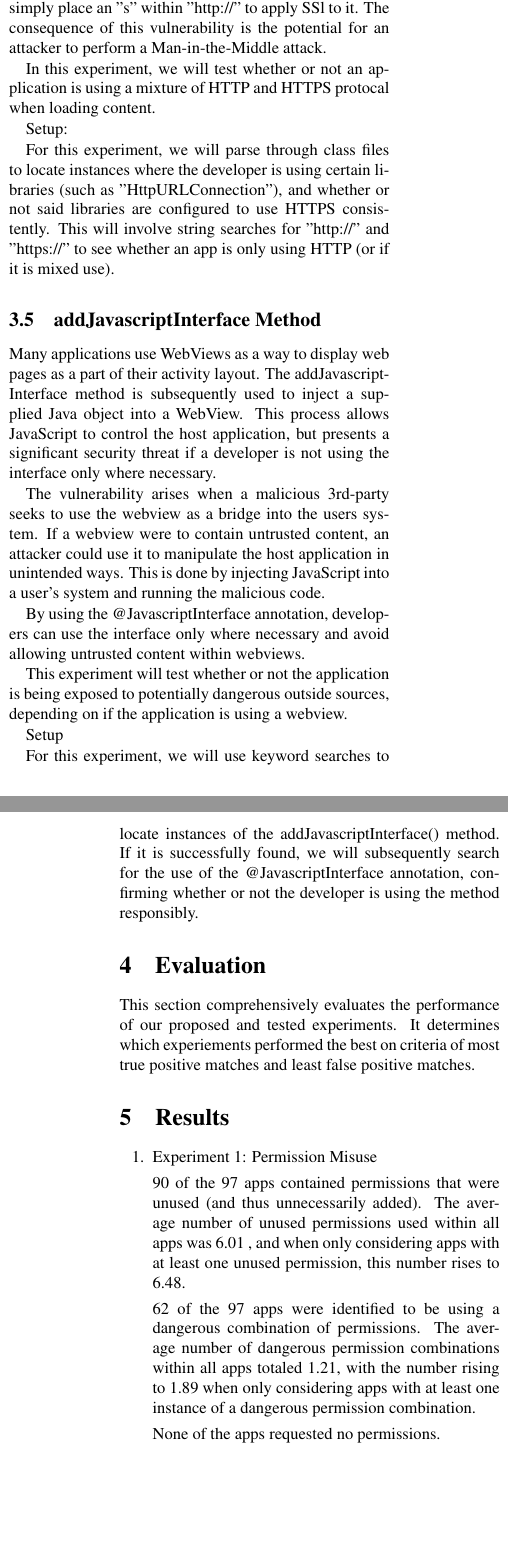
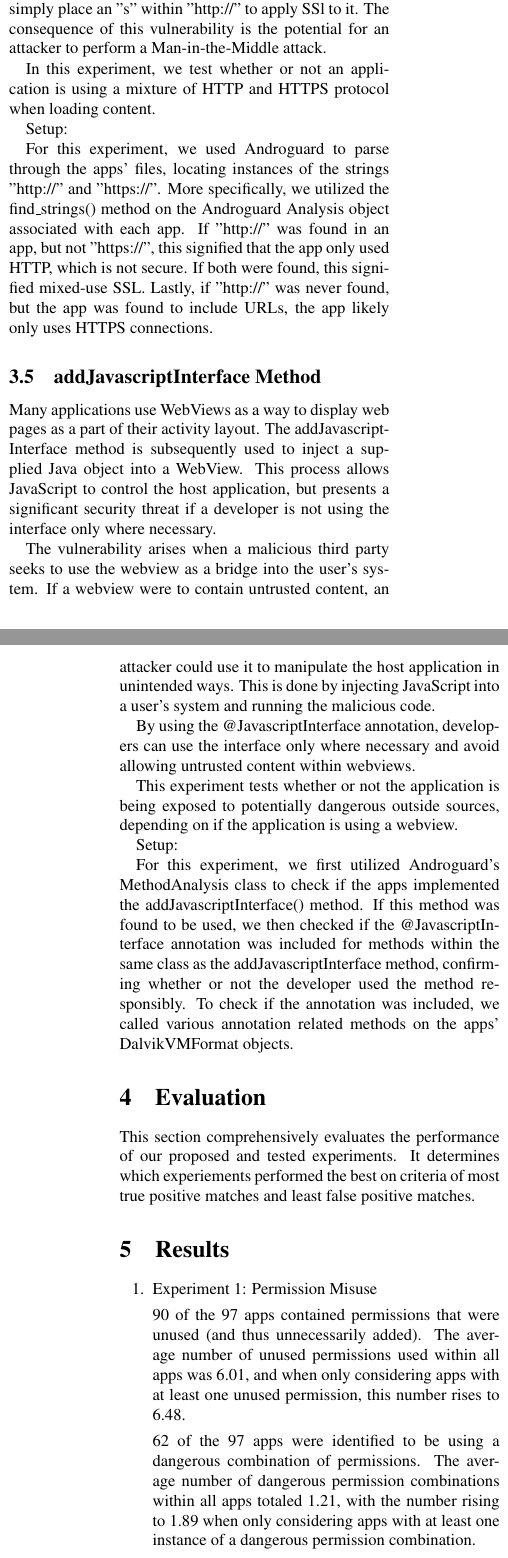
Before and after one commit to CRAB-Droid/app-nalysis, a LaTeX paper (paper/project-name.tex, which reads paper/experiments.tex, paper/results.tex): two parts of the columns of pages 3 and 4 of 5, joined at a grey line, cut so that both start at the same text, the shorter picture padded with empty space. The pictures show the PDF file paper/project-name.pdf that the author committed with the source.

Commit message:
Changed a lot stuff

```diff
--- a/paper/experiments.tex
+++ b/paper/experiments.tex
@@ -35,11 +35,11 @@
 
         All of these developer mistakes constitute permission vulnerabilities
         within Android applications. For our first experiment, we
-        will be testing these common misuses of permissions. First,
-        the experiment will test whether apps utilize all of the
-        permissions that they request. Second, the experiment will
-        search for the use of dangerous permission combinations
-        implemented in the app. Finally, the experiment will test whether
+        tested these common misuses of permissions. First,
+        the experiment tests whether apps utilize all of the
+        permissions that they request. Second, the experiment
+        searches for the use of dangerous permission combinations
+        implemented in the app. Finally, the experiment tests whether
         users are prompted to explicity give their consent to every
         permission used.
 
@@ -47,4 +47,3 @@
 
         For this experiment, we first looked into whether the app abided by the
         principle  of least privilege. Out of all permissions that the app asked
-        for, we checked how many were used and how many were unused. When permissions
@@ -54,10 +57,11 @@
 
         We also checked to make sure that all permissions that were included in the app
         were requested, providing transparency about the permissions that the app
-        utilized.
+        utilized. In order to check this, we focused on the apps' Androguard Analysis objects,
+        calling multiple methods related to permission requests.
 
-        Finally, we checked for dangerous permission combinations in the
-        applications. We specificially looked for combinations of RECORD\_AUDIO and
+        Finally, we checked for dangerous permission combinations in the applications.
+        We specificially looked for combinations of RECORD\_AUDIO and
         INTERNET, ACCESS\_FINE\_LOCATION and RECEIVE\_BOOT\_COMPLETED, CAMERA and
         INTERNET, as well as SEND\_SMS and WRITE\_SMS.
 
@@ -81,10 +85,9 @@
 
         TALK ABOUT ERROR HANDLING HERE
 
-        This experiment will be testing whether or not an app overrides a built-in
+        This experiment tests whether or not an app overrides a built-in
         trust manager or error handler to forgo methods intended purpose of
         correctly verifying certificates.
 
         Setup:
 
-        For this experiment, we utilized Androguard and aspects of Mallodroid to
@@ -112,16 +117,16 @@
         a legitimate server and trick the application into sending
         sensitive data to it.
 
-        This experiment will test whether or not an application
+        This experiment tests whether or not an application
         implements the AllowAllHostnameVerifier class, which allows
         all hostnames to be accepted for a certificate.
 
         Setup:
 
         For this experiment, we made use of Androguard to analyze an app's
-        method instructions, checking if the AllowAllHostnameVerifier class was ever
-        implemented. Specifically we looked for AllowAllHostnameVerifier and
-        SSLSocketFactory\;\-\>ALLOW\_ALL\_HOSTNAME\_VERIFIER, similar to Mallodroid.
+        method instructions, checking if the AllowAllHostnameVerifier class
+        was ever implemented. Specifically we looked for AllowAllHostnameVerifier and
+        SLSocketFactory\;\-\>ALLOW\_ALL\_HOSTNAME\_VERIFIER, similar to Mallodroid.
 
 
     \subsection{Mixed use SSL}
@@ -144,17 +149,19 @@
         is the potential for an attacker to perform a Man-in-the-Middle
         attack.
 
-        In this experiment, we will test whether or not an application is
-        using a mixture of HTTP and HTTPS protocal when loading content.
+        In this experiment, we test whether or not an application is
+        using a mixture of HTTP and HTTPS protocol when loading content.
 
         Setup:
 
-        For this experiment, we will parse through class files to locate
-        instances where the developer is using certain libraries (such as
-        "HttpURLConnection"), and whether or not said libraries are configured
-        to use HTTPS consistently. This will involve string searches for
-        "http://" and "https://" to see whether an app is only using HTTP (or
-        if it is mixed use).
+        For this experiment, we used Androguard to parse through the apps'
+        files, locating instances of the strings "http://" and "https://".
+        More specifically, we utilized the find\_strings() method on the Androguard
+        Analysis object associated with each app. If "http://" was found in an app, but not "https://", this signified
+        that the app only used HTTP, which is not secure. If both were found,
+        this signified mixed-use SSL. Lastly, if "http://" was never found, but
+        the app was found to include URLs, the app likely only uses
+        HTTPS connections.
 
     \subsection{addJavascriptInterface Method}
 
@@ -165,8 +172,8 @@
         but presents a significant security threat if a developer is not
         using the interface only where necessary.
 
-        The vulnerability arises when a malicious 3rd-party seeks to use
-        the webview as a bridge into the users system. If a webview were to
+        The vulnerability arises when a malicious third party seeks to use
+        the webview as a bridge into the user's system. If a webview were to
         contain untrusted content, an attacker could use it to manipulate the
         host application in unintended ways. This is done by injecting JavaScript
         into a user's system and running the malicious code.
@@ -174,13 +181,15 @@
         By using the @JavascriptInterface annotation, developers can use the interface
         only where necessary and avoid allowing untrusted content within webviews.
 
-        This experiment will test whether or not the application is being exposed to
+        This experiment tests whether or not the application is being exposed to
         potentially dangerous outside sources, depending on if the application is
         using a webview.
 
-        Setup
+        Setup:
 
-        For this experiment, we will use keyword searches to locate instances of
-        the addJavascriptInterface() method. If it is successfully found, we will
-        subsequently search for the use of the @JavascriptInterface annotation, confirming
-        whether or not the developer is using the method responsibly.
+        For this experiment, we first utilized Androguard's MethodAnalysis class to check if the apps
+        implemented the addJavascriptInterface() method. If this method was found to
+        be used, we then checked if the @JavascriptInterface annotation was included
+        for methods within the same class as the addJavascriptInterface method, confirming whether or not
+        the developer used the method responsibly. To check if the annotation was included, we called
+        various annotation related methods on the apps' DalvikVMFormat objects.
--- a/paper/results.tex
+++ b/paper/results.tex
@@ -16,8 +16,7 @@
     rising to 1.89 when only considering apps with at least one
     instance of a dangerous permission combination.
 
-    None of the apps requested no permissions.
-
+    All of the apps resuested every permission they included, as is expected by Android applications.
 
     \item Experiment 2: Trust Managers and Error Handlers
 
@@ -37,7 +36,7 @@
     20 of the 97 apps contained the AllowAllHostnameVerifier class.
     The average number of AllowAllHostnameVerifier uses within all
     apps totaled to .25, with the number rising to 1.26 when only
-    considering apps with one instance of the class.
+    considering apps with at least one instance of the class.
 
     \item Experiment 4: Mixed use SSL
 
```
Also changed, not shown: paper/abstract.tex (+1 -1 lines), paper/conc.tex (+2 -2 lines), paper/findings.tex (+38 -9 lines), paper/intro.tex (+5 -5 lines), paper/method.tex (+3 -5 lines), paper/project-name.pdf, paper/experiments.tex (10 more changed lines), paper/results.tex (4 more changed lines).
